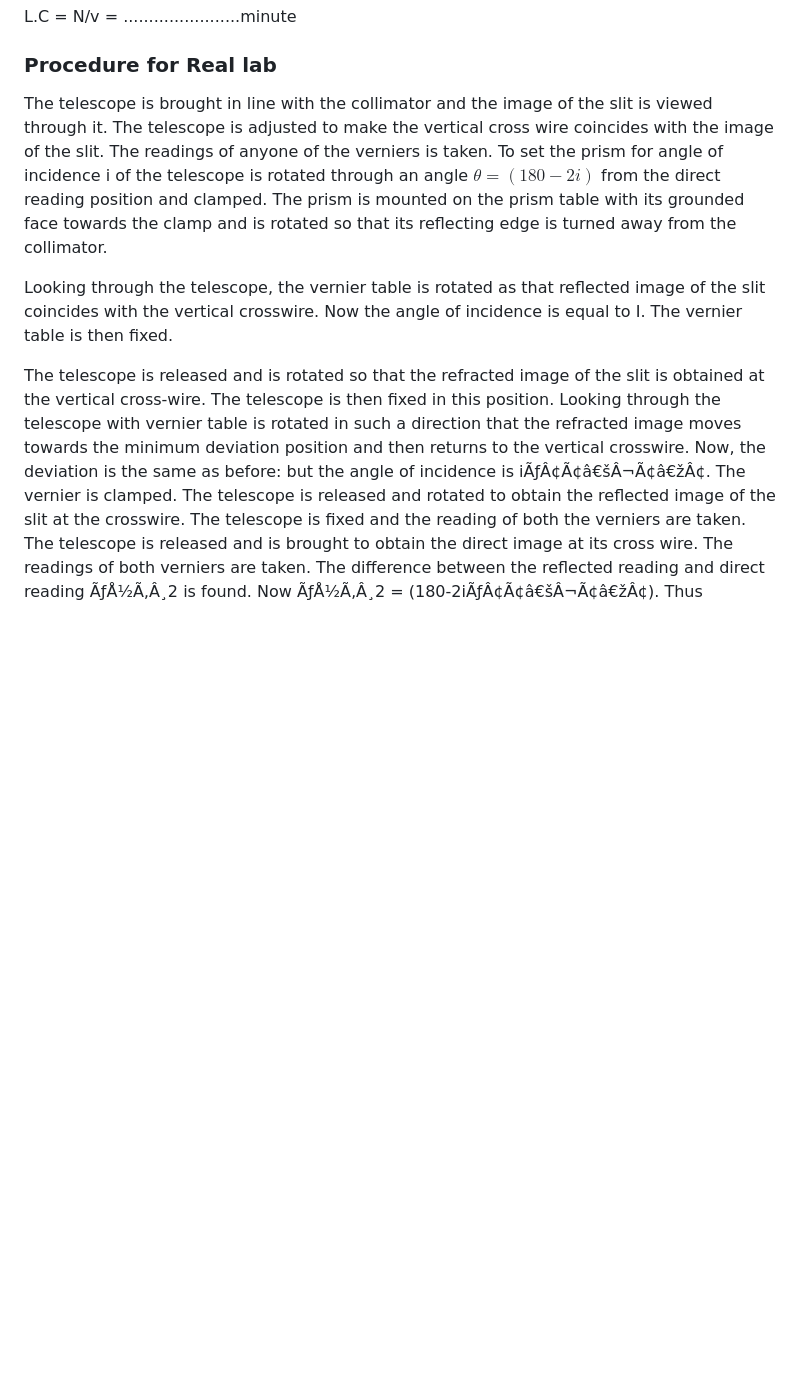
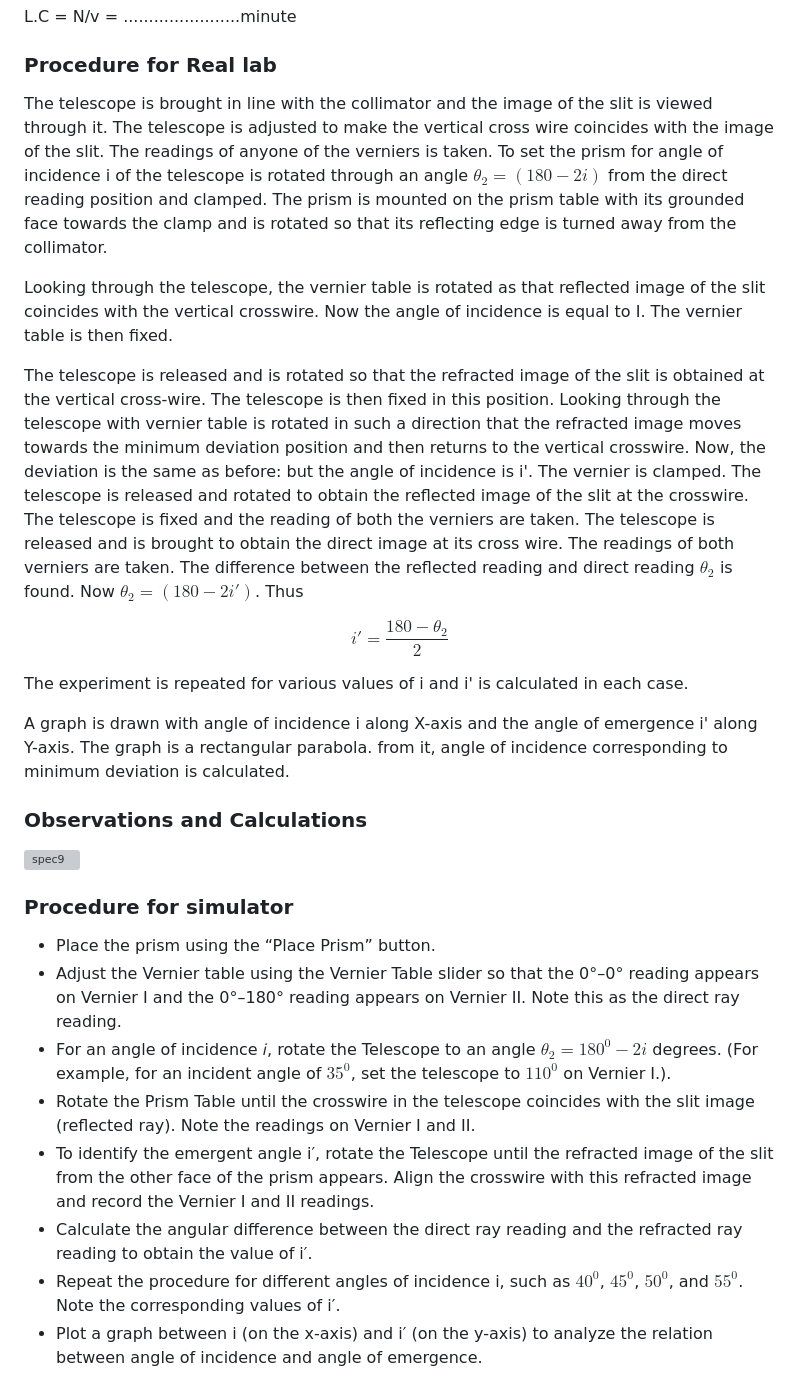
Before and after one commit to virtual-labs/exp-spectrometer-i-i-curve-amrt, a Markdown page: experiment/procedure.md, the part around the change. Drawn GitHub-style; blank space fills up the shorter version; grey boxes are pictures that could not be loaded.

```diff
--- a/experiment/procedure.md
+++ b/experiment/procedure.md
@@ -57,8 +57,28 @@ Number of divisions on vernier (v) = ................
 L.C    = N/v = .......................minute
 
 ### Procedure for Real lab
-The telescope is brought in line with the collimator and the image of the slit is viewed through it. The telescope is adjusted to make the vertical cross wire coincides with the image of the slit. The readings of  anyone of the verniers is taken. To set the prism for angle of incidence i of the telescope is rotated through an angle $\theta= (180-2i)$ from the direct reading position and clamped. The prism is mounted on the prism table with its grounded face towards the clamp and is rotated so that its reflecting edge is turned away from the collimator.
+The telescope is brought in line with the collimator and the image of the slit is viewed through it. The telescope is adjusted to make the vertical cross wire coincides with the image of the slit. The readings of  anyone of the verniers is taken. To set the prism for angle of incidence i of the telescope is rotated through an angle $\theta_{2}= (180-2i)$ from the direct reading position and clamped. The prism is mounted on the prism table with its grounded face towards the clamp and is rotated so that its reflecting edge is turned away from the collimator.
 
 Looking through the telescope, the vernier table is rotated as that reflected image of the slit coincides with the vertical crosswire. Now the angle of incidence is equal to I. The vernier table is then fixed.
 
-The telescope is released and is rotated so that the refracted image of the slit is obtained at the vertical cross-wire. The telescope is then fixed in this position. Looking through the telescope with vernier table is rotated in such a direction that the refracted image moves towards the minimum deviation position and then returns to the vertical crosswire. Now, the deviation is the same as before: but the angle of incidence is iÃƒÂ¢Ã¢â€šÂ¬Ã¢â€žÂ¢. The vernier is clamped. The telescope is released and rotated to obtain the reflected image of the slit at the crosswire. The telescope is fixed and the reading of both the verniers are taken. The telescope is released and is brought to obtain the direct image at its cross wire. The readings of both verniers are taken. The difference between the reflected reading and direct reading ÃƒÅ½Ã‚Â¸2 is found. Now ÃƒÅ½Ã‚Â¸2 = (180-2iÃƒÂ¢Ã¢â€šÂ¬Ã¢â€žÂ¢). Thus
+The telescope is released and is rotated so that the refracted image of the slit is obtained at the vertical cross-wire. The telescope is then fixed in this position. Looking through the telescope with vernier table is rotated in such a direction that the refracted image moves towards the minimum deviation position and then returns to the vertical crosswire. Now, the deviation is the same as before: but the angle of incidence is i'. The vernier is clamped. The telescope is released and rotated to obtain the reflected image of the slit at the crosswire. The telescope is fixed and the reading of both the verniers are taken. The telescope is released and is brought to obtain the direct image at its cross wire. The readings of both verniers are taken. The difference between the reflected reading and direct reading $\theta_{2}$ is found. Now $\theta_{2} = (180-2i')$. Thus
+
+$$i'=\frac{180-\theta_{2}}{2}$$
+
+The experiment is repeated for various values of i and i' is calculated in each case.
+
+A graph is drawn with angle of incidence i along X-axis and the angle of emergence i' along Y-axis. The graph is a rectangular parabola. from it, angle of incidence corresponding to minimum deviation is calculated.
+
+### Observations and Calculations
+
+![spec9](https://github.com/user-attachments/assets/b1d0405a-8344-4ade-ab22-e986f7d8edce)
+
+### Procedure for simulator
+- Place the prism using the “Place Prism” button.
+- Adjust the Vernier table using the Vernier Table slider so that the 0°–0° reading appears on Vernier I and the 0°–180° reading appears on Vernier II. Note this as the direct ray reading.
+- For an angle of incidence 𝑖, rotate the Telescope to an angle $𝜃_{2}=180^{0}−2𝑖$ degrees. (For example, for an incident angle of $35^{0}$, set the telescope to $110^{0}$  on Vernier I.).
+- Rotate the Prism Table until the crosswire in the telescope coincides with the slit image (reflected ray). Note the readings on Vernier I and II.
+- To identify the emergent angle i′, rotate the Telescope until the refracted image of the slit from the other face of the prism appears. Align the crosswire with this refracted image and record the Vernier I and II readings.
+- Calculate the angular difference between the direct ray reading and the refracted ray reading to obtain the value of i′.
+- Repeat the procedure for different angles of incidence i, such as $40^{0}$, $45^{0}$, $50^{0}$, and $55^{0}$. Note the corresponding values of i′.
+- Plot a graph between i (on the x-axis) and i′ (on the y-axis) to analyze the relation between angle of incidence and angle of emergence.
```
